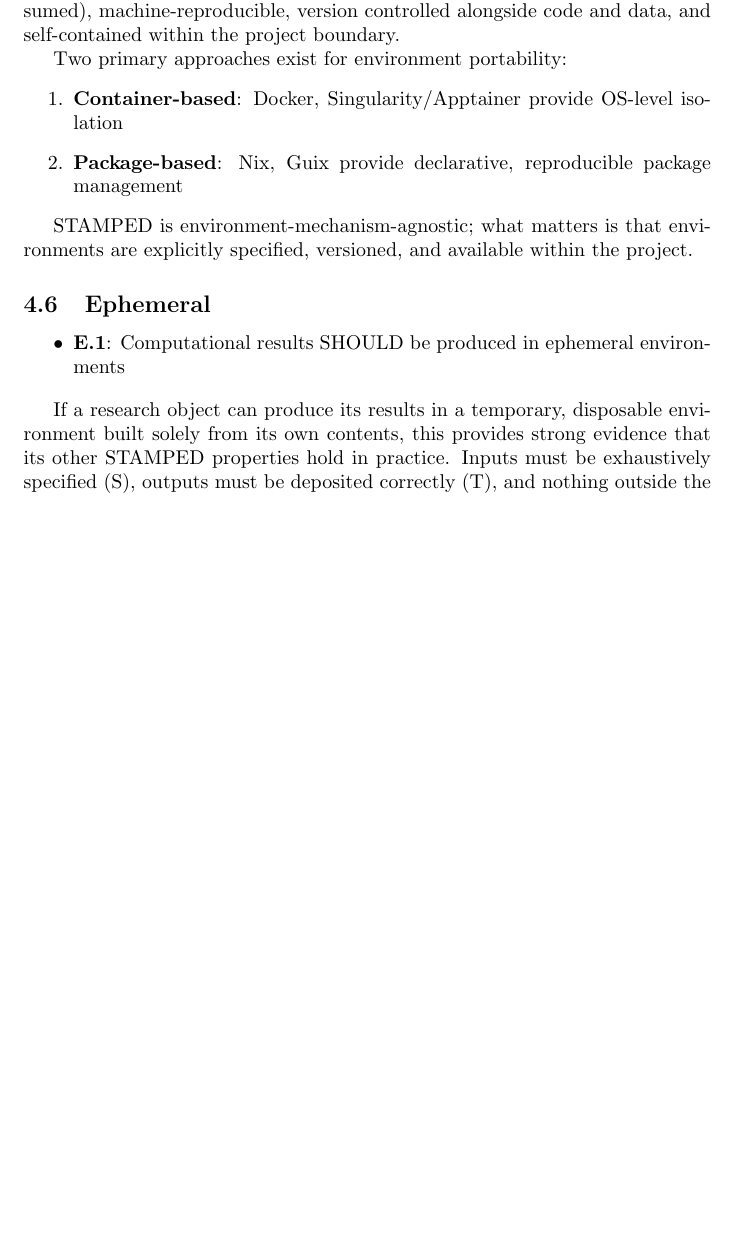
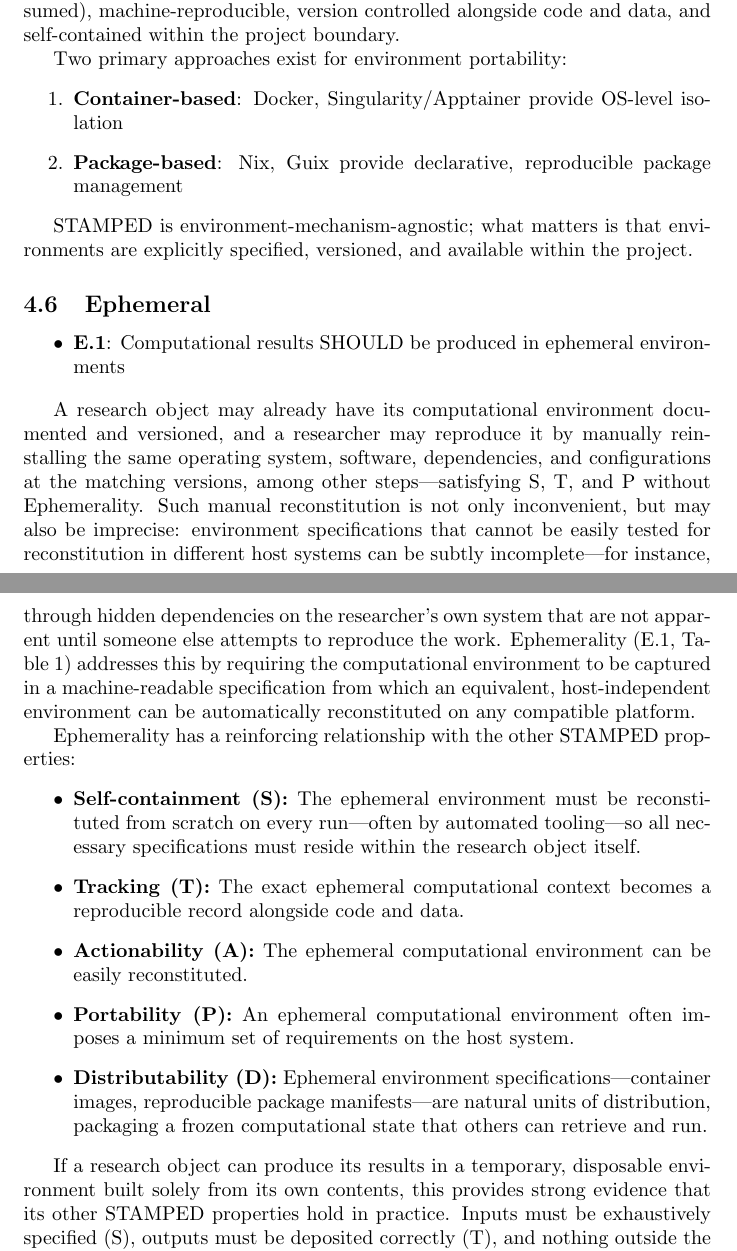
Before and after one commit to asmacdo/yoda, a LaTeX document (main.tex): part of page 7 of 14 before the commit and two parts of pages 7 and 8 of 15 after it, the two joined at a grey line, cut so that both start at the same text, the shorter picture padded with empty space. Compiled offline with pdfLaTeX.

Commit message:
Expand the Ephemeral section with motivation, definition, and cross-references
- Add motivation paragraph explaining that without Ephemerality, manual
  reconstitution of the computational environment can be inconvenient and
  imprecise due to hidden host dependencies
- Add a more detailed definition of Ephemerality (E.1, Table 1), requiring
  the environment to be captured in a machine-readable specification from
  which a host-independent environment can be automatically reconstituted
- Add cross-references to other STAMPED properties (S, T, A, P, D),
  listing how Ephemerality reinforces each

Co-Authored-By: Claude Sonnet 4.6 <noreply@anthropic.com>

```diff
--- a/main.tex
+++ b/main.tex
@@ -245,6 +245,35 @@ environments are explicitly specified, versioned, and available within the proje
     \item \textbf{E.1}: Computational results SHOULD be produced in ephemeral environments
 \end{itemize}
 
+A research object may already have its computational environment documented and versioned,
+and a researcher may reproduce it by manually reinstalling the same operating system,
+software, dependencies, and configurations at the matching versions, among other
+steps---satisfying S, T, and P without Ephemerality.
+Such manual reconstitution is not only inconvenient, but may also be imprecise:
+environment specifications that cannot be easily tested for reconstitution in different
+host systems can be subtly incomplete---for instance, through hidden dependencies on the
+researcher's own system that are not apparent until someone else attempts to reproduce
+the work.
+Ephemerality (E.1, Table~1) addresses this by requiring the computational environment
+to be captured in a machine-readable specification from which an equivalent,
+host-independent environment can be automatically reconstituted on any compatible platform.
+
+Ephemerality has a reinforcing relationship with the other STAMPED properties:
+\begin{itemize}
+  \item \textbf{Self-containment (S):} The ephemeral environment must be reconstituted from scratch
+    on every run---often by automated tooling---so all necessary specifications must reside
+    within the research object itself.
+  \item \textbf{Tracking (T):} The exact ephemeral computational context becomes a reproducible
+    record alongside code and data.
+  \item \textbf{Actionability (A):} The ephemeral computational environment can be easily
+    reconstituted.
+  \item \textbf{Portability (P):} An ephemeral computational environment often imposes a
+    minimum set of requirements on the host system.
+  \item \textbf{Distributability (D):} Ephemeral environment specifications---container
+    images, reproducible package manifests---are natural units of distribution, packaging
+    a frozen computational state that others can retrieve and run.
+\end{itemize}
+
 % TODO: Actionability cross-cut — E is more actionable when there is tooling that can orchestrate the entire process ephemerally (docker compose, AWS, Slurm), not just a documented instruction to "run in a clean environment"
 If a research object can produce its results in a temporary, disposable environment built solely from its own contents, this provides strong evidence that its other STAMPED properties hold in practice.
 Inputs must be exhaustively specified (S), outputs must be deposited correctly (T), and nothing outside the boundary can be relied upon.
```
